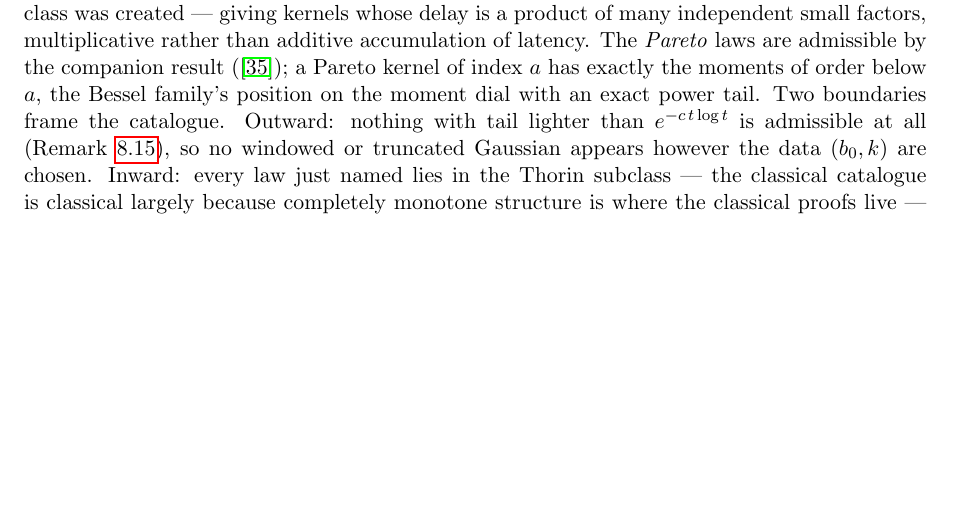
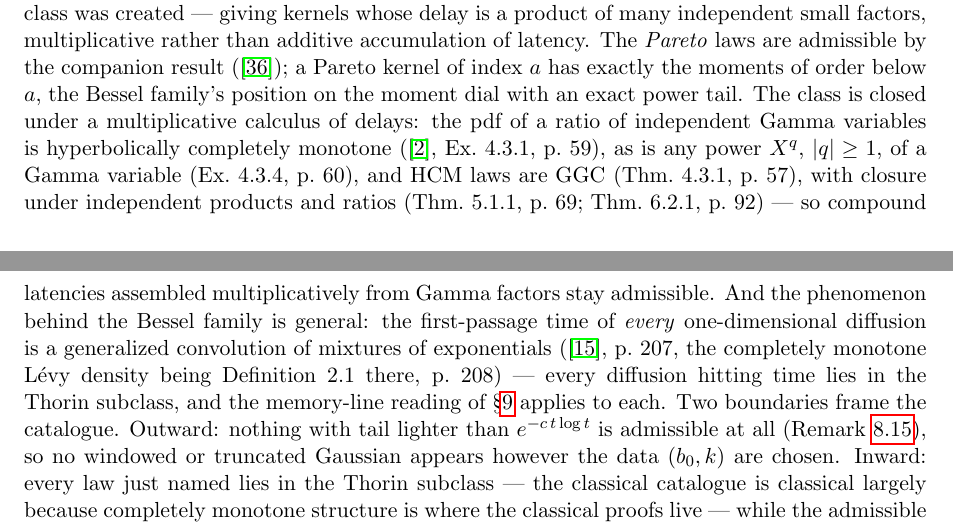
Before and after one commit to danielfagerstrom/hemigroup-causal-scale-space-kernels, a LaTeX paper (paper/main.tex, which reads paper/08-examples.tex): part of page 32 of 65 before the commit and two parts of pages 32 and 33 of 65 after it, the two joined at a grey line, cut so that both start at the same text, the shorter picture padded with empty space. Compiled offline with pdfLaTeX.

Commit message:
paper §8: the two verified catalogue entries activated — the Gamma multiplicative calculus, and every diffusion hitting time
rem:classical-catalogue gains the two entries whose anchors the librarian verified:
ratios and powers (|q| ≥ 1) of Gamma variables are HCM hence GGC (Bondesson Ex. 4.3.1
p. 59, Ex. 4.3.4 p. 60, Thm 4.3.1 p. 57, closure Thms 5.1.1 and 6.2.1) — a multiplicative
calculus of admissible delays — and the first-passage time of every one-dimensional
diffusion is a generalized convolution of mixtures of exponentials (kent1982spectral,
p. 207, Def. 2.1 p. 208), placing all diffusion hitting times in the Thorin subclass and
making the Bessel family an instance of a general phenomenon. kent1982spectral added to
references.bib from the library record (no doi — pending the librarian's field-verified
entry). The Mittag-Leffler entry stays pending its source (James–Roynette–Yor, being
acquired from arXiv).

Co-Authored-By: Claude Fable 5 <noreply@anthropic.com>

```diff
--- a/paper/08-examples.tex
+++ b/paper/08-examples.tex
@@ -394,7 +389,18 @@ small factors, multiplicative rather than additive accumulation of latency. The
 \emph{Pareto} laws are admissible by the companion result
 (\sscite{thorin1977pareto}); a Pareto kernel of index $a$ has exactly the moments
 of order below $a$, the Bessel family's position on the moment dial with an exact
-power tail. Two boundaries frame the catalogue. Outward: nothing with tail lighter
+power tail. The class is closed under a multiplicative calculus of delays: the pdf of
+a ratio of independent Gamma variables is hyperbolically completely monotone
+(\sscite{bondesson1992generalized}, Ex.~4.3.1, p.~59), as is any power $X^{q}$,
+$|q| \ge 1$, of a Gamma variable (Ex.~4.3.4, p.~60), and $\HCM$ laws are $\GGC$
+(Thm.~4.3.1, p.~57), with closure under independent products and ratios
+(Thm.~5.1.1, p.~69; Thm.~6.2.1, p.~92) --- so compound latencies assembled
+multiplicatively from Gamma factors stay admissible. And the phenomenon behind the
+Bessel family is general: the first-passage time of \emph{every} one-dimensional
+diffusion is a generalized convolution of mixtures of exponentials
+(\sscite{kent1982spectral}, p.~207, the completely monotone L\'evy density being
+Definition~2.1 there, p.~208) --- every diffusion hitting time lies in the Thorin
+subclass, and the memory-line reading of \S\ref{sec:signaling} applies to each. Two boundaries frame the catalogue. Outward: nothing with tail lighter
 than $e^{-c\,t\log t}$ is admissible at all (Remark~\ref{rem:tail-dichotomy}), so
 no windowed or truncated Gaussian appears however the data $(b_0,k)$ are chosen.
 Inward: every law just named lies in the Thorin subclass --- the classical
```
Also changed, not shown: paper/references.bib (+10 -0 lines), paper/08-examples.tex (15 more changed lines).
